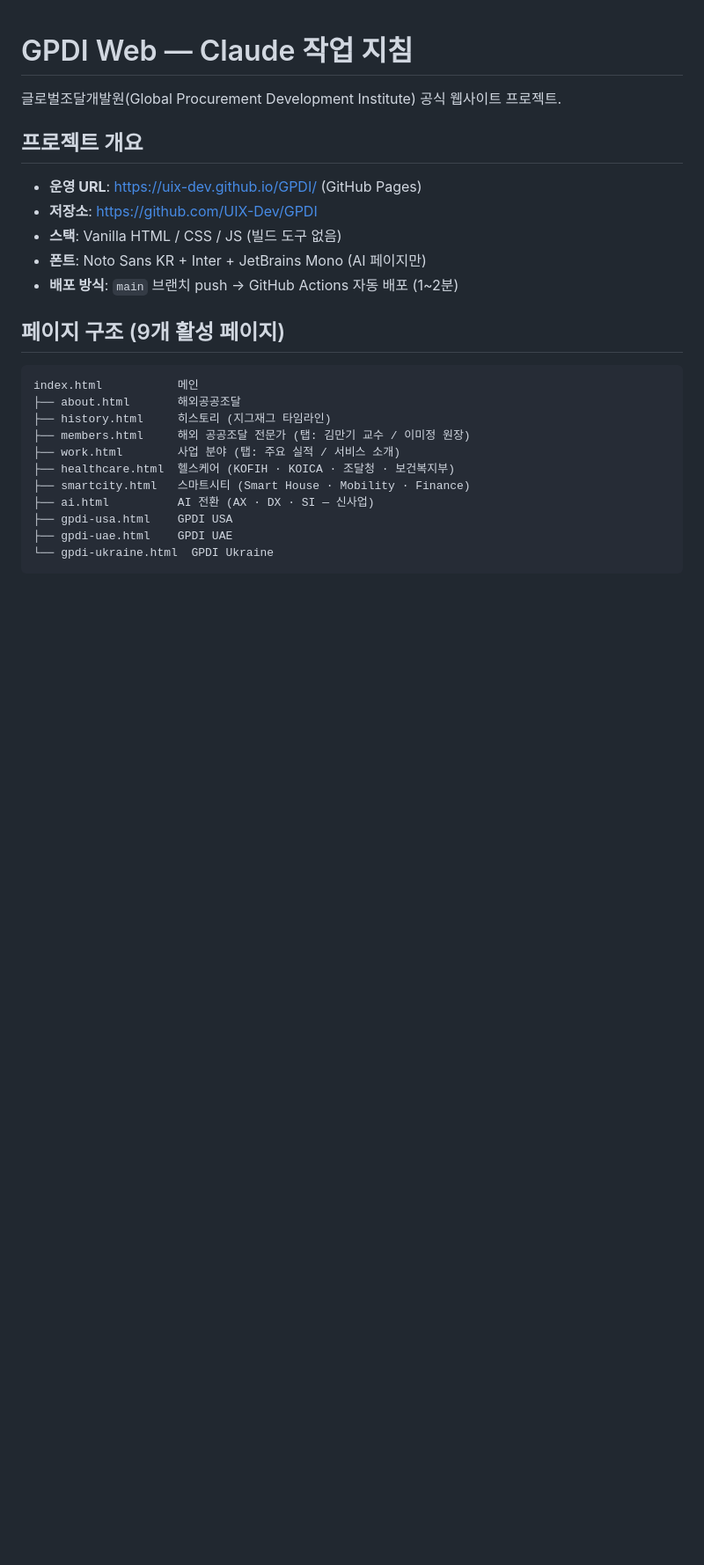
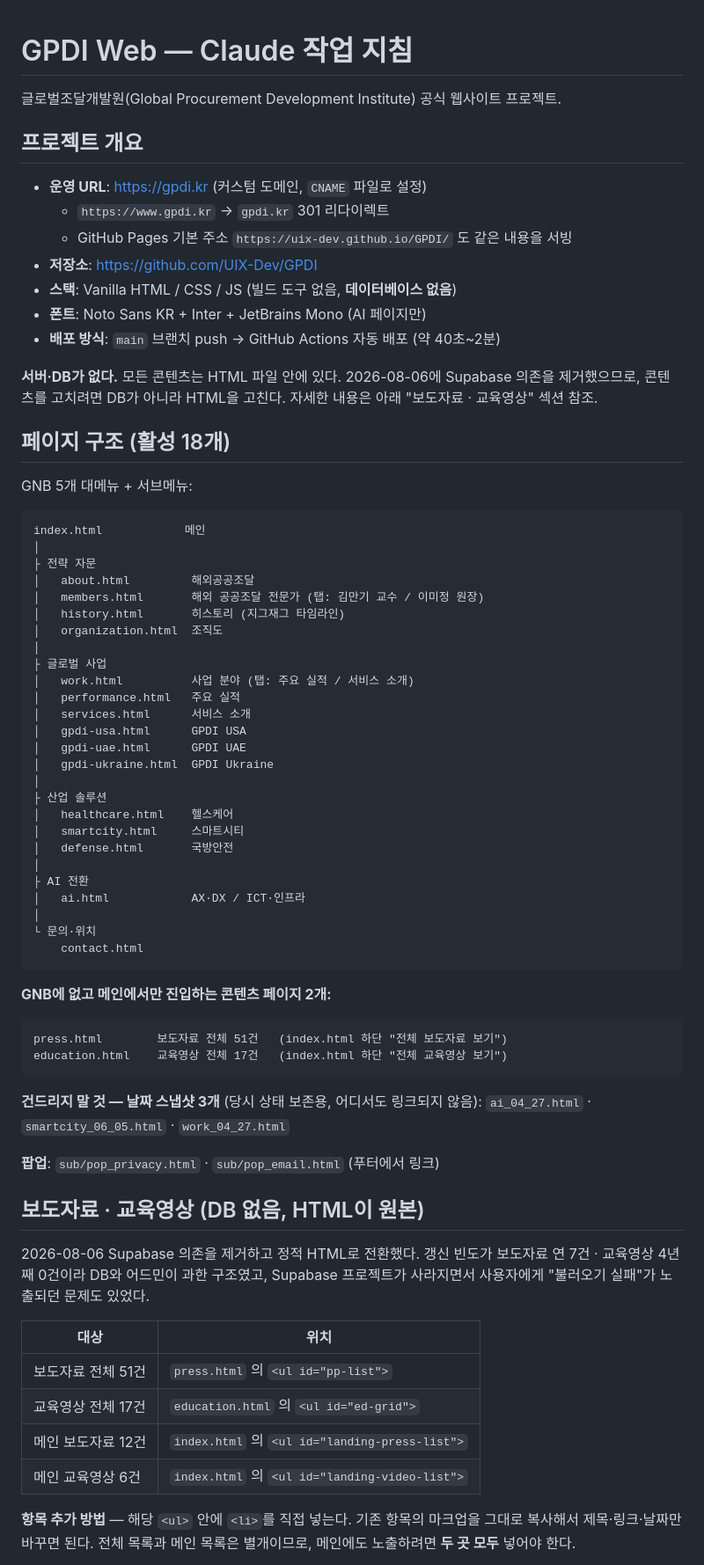
Before and after one commit to UIX-Dev/GPDI, a Markdown page: CLAUDE.md, the part around one of its changes. Shown at 88% size. Rendered like a GitHub page; blank space fills up the shorter version.

````diff
--- a/CLAUDE.md
+++ b/CLAUDE.md
@@ -4,24 +4,77 @@
 
 ## 프로젝트 개요
 
-- **운영 URL**: https://uix-dev.github.io/GPDI/ (GitHub Pages)
+- **운영 URL**: https://gpdi.kr (커스텀 도메인, `CNAME` 파일로 설정)
+  - `https://www.gpdi.kr` → `gpdi.kr` 301 리다이렉트
+  - GitHub Pages 기본 주소 `https://uix-dev.github.io/GPDI/` 도 같은 내용을 서빙
 - **저장소**: https://github.com/UIX-Dev/GPDI
-- **스택**: Vanilla HTML / CSS / JS (빌드 도구 없음)
+- **스택**: Vanilla HTML / CSS / JS (빌드 도구 없음, **데이터베이스 없음**)
 - **폰트**: Noto Sans KR + Inter + JetBrains Mono (AI 페이지만)
-- **배포 방식**: `main` 브랜치 push → GitHub Actions 자동 배포 (1~2분)
+- **배포 방식**: `main` 브랜치 push → GitHub Actions 자동 배포 (약 40초~2분)
 
-## 페이지 구조 (9개 활성 페이지)
+**서버·DB가 없다.** 모든 콘텐츠는 HTML 파일 안에 있다. 2026-08-06에 Supabase 의존을
+제거했으므로, 콘텐츠를 고치려면 DB가 아니라 HTML을 고친다. 자세한 내용은
+아래 "보도자료 · 교육영상" 섹션 참조.
+
+## 페이지 구조 (활성 18개)
+
+GNB 5개 대메뉴 + 서브메뉴:
 
 ```
-index.html           메인
-├── about.html       해외공공조달
-├── history.html     히스토리 (지그재그 타임라인)
-├── members.html     해외 공공조달 전문가 (탭: 김만기 교수 / 이미정 원장)
-├── work.html        사업 분야 (탭: 주요 실적 / 서비스 소개)
-├── healthcare.html  헬스케어 (KOFIH · KOICA · 조달청 · 보건복지부)
-├── smartcity.html   스마트시티 (Smart House · Mobility · Finance)
-├── ai.html          AI 전환 (AX · DX · SI — 신사업)
-├── gpdi-usa.html    GPDI USA
-├── gpdi-uae.html    GPDI UAE
-└── gpdi-ukraine.html  GPDI Ukraine
+index.html            메인
+│
+├ 전략 자문
+│   about.html         해외공공조달
+│   members.html       해외 공공조달 전문가 (탭: 김만기 교수 / 이미정 원장)
+│   history.html       히스토리 (지그재그 타임라인)
+│   organization.html  조직도
+│
+├ 글로벌 사업
+│   work.html          사업 분야 (탭: 주요 실적 / 서비스 소개)
+│   performance.html   주요 실적
+│   services.html      서비스 소개
+│   gpdi-usa.html      GPDI USA
+│   gpdi-uae.html      GPDI UAE
+│   gpdi-ukraine.html  GPDI Ukraine
+│
+├ 산업 솔루션
+│   healthcare.html    헬스케어
+│   smartcity.html     스마트시티
+│   defense.html       국방안전
+│
+├ AI 전환
+│   ai.html            AX·DX / ICT·인프라
+│
+└ 문의·위치
+    contact.html
 ```
+
+**GNB에 없고 메인에서만 진입하는 콘텐츠 페이지 2개:**
+
+```
+press.html        보도자료 전체 51건   (index.html 하단 "전체 보도자료 보기")
+education.html    교육영상 전체 17건   (index.html 하단 "전체 교육영상 보기")
+```
+
+**건드리지 말 것 — 날짜 스냅샷 3개** (당시 상태 보존용, 어디서도 링크되지 않음):
+`ai_04_27.html` · `smartcity_06_05.html` · `work_04_27.html`
+
+**팝업**: `sub/pop_privacy.html` · `sub/pop_email.html` (푸터에서 링크)
+
+## 보도자료 · 교육영상 (DB 없음, HTML이 원본)
+
+2026-08-06 Supabase 의존을 제거하고 정적 HTML로 전환했다. 갱신 빈도가
+보도자료 연 7건 · 교육영상 4년째 0건이라 DB와 어드민이 과한 구조였고,
+Supabase 프로젝트가 사라지면서 사용자에게 "불러오기 실패"가 노출되던 문제도 있었다.
+
+| 대상 | 위치 |
+|---|---|
+| 보도자료 전체 51건 | `press.html` 의 `<ul id="pp-list">` |
+| 교육영상 전체 17건 | `education.html` 의 `<ul id="ed-grid">` |
+| 메인 보도자료 12건 | `index.html` 의 `<ul id="landing-press-list">` |
+| 메인 교육영상 6건 | `index.html` 의 `<ul id="landing-video-list">` |
+
+**항목 추가 방법** — 해당 `<ul>` 안에 `<li>`를 직접 넣는다. 기존 항목의 마크업을
+그대로 복사해서 제목·링크·날짜만 바꾸면 된다. 전체 목록과 메인 목록은 별개이므로,
+메인에도 노출하려면 **두 곳 모두** 넣어야 한다.
+
````
Also changed, not shown: other parts of CLAUDE.md (+77 -30 lines).
